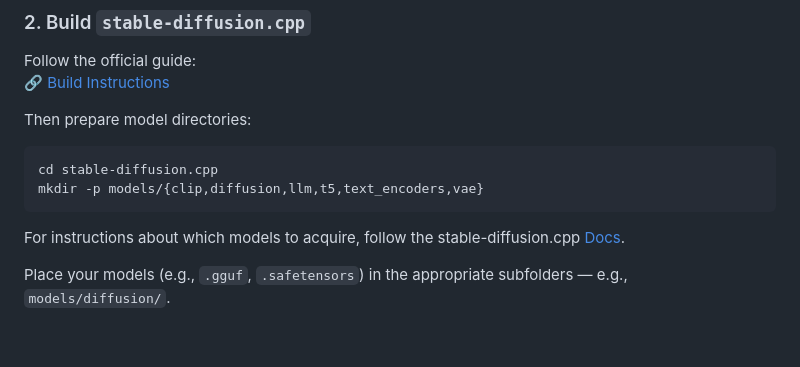
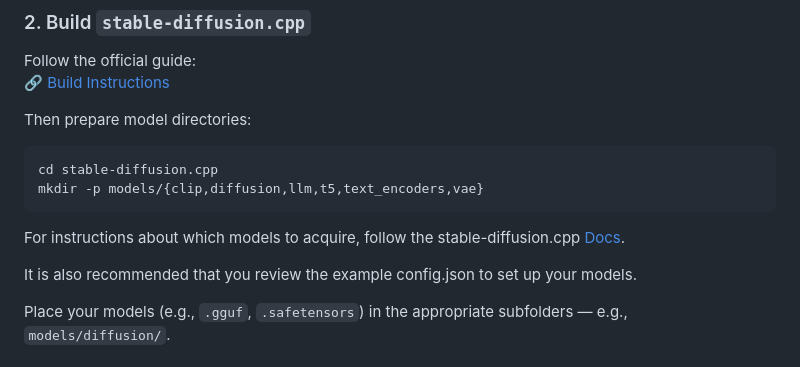
Before and after one commit to taltoris/SD.cpp-WebUI, a Markdown page: README.md, the part around the change. GitHub-like rendering; blank space fills up the shorter version.

````diff
--- a/README.md
+++ b/README.md
@@ -52,6 +52,8 @@ mkdir -p models/{clip,diffusion,llm,t5,text_encoders,vae}
 ```
 
 For instructions about which models to acquire, follow the stable-diffusion.cpp [Docs](https://github.com/leejet/stable-diffusion.cpp/tree/master/docs).
+
+It is also recommended that you review the example config.json to set up your models.
 
 Place your models (e.g., `.gguf`, `.safetensors`) in the appropriate subfolders — e.g., `models/diffusion/`.
 
````
